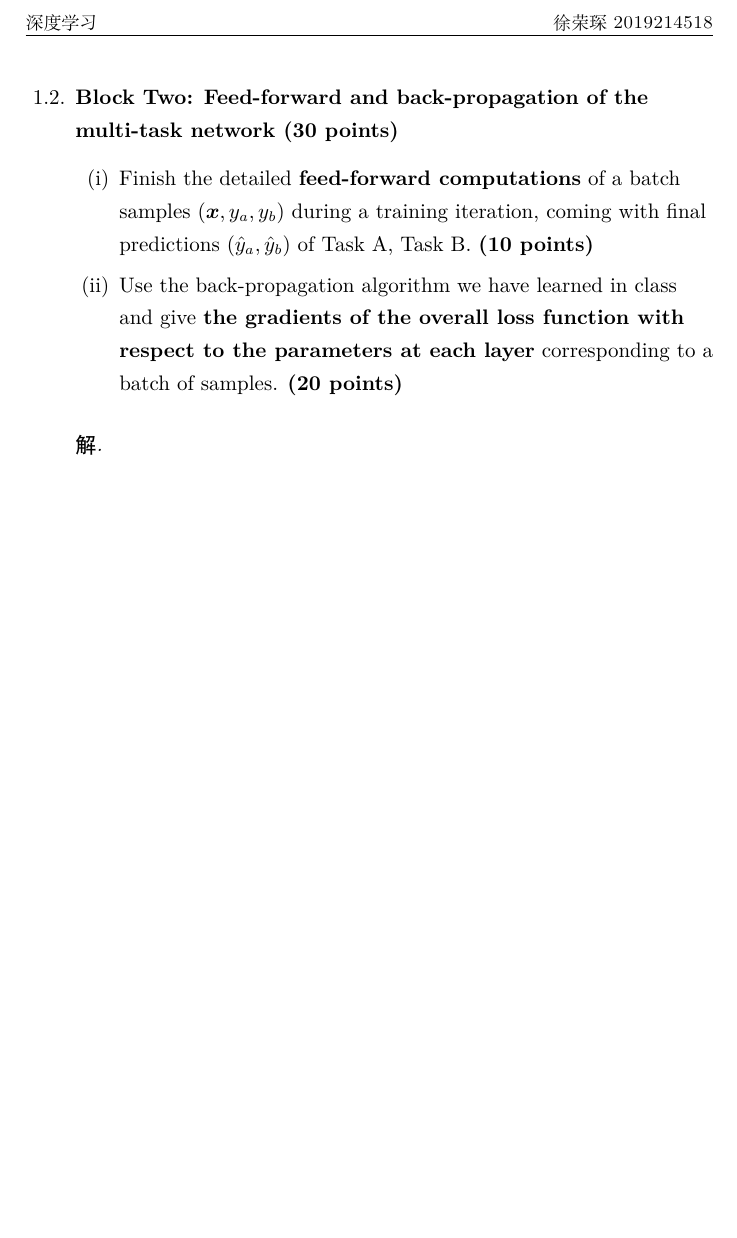
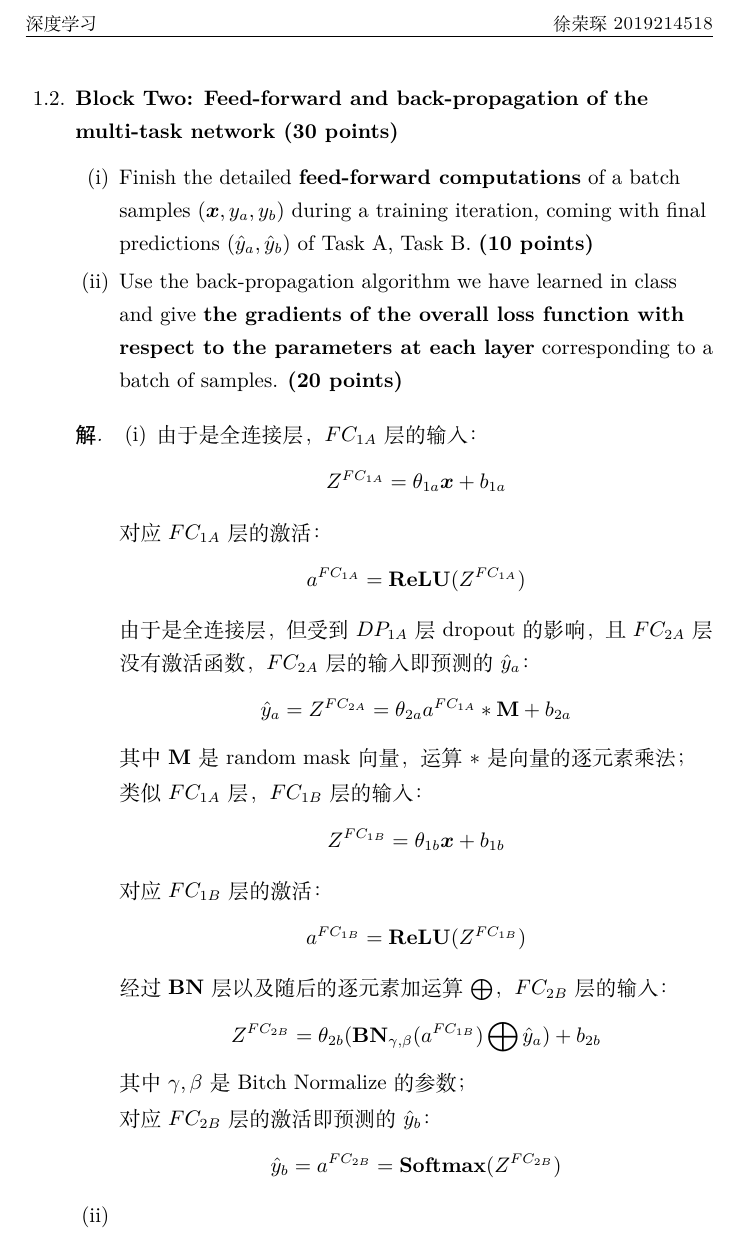
Before and after one commit to xurongchen/DeepLearningHW, a LaTeX problem sheet (Homework1/Solution/assignment.tex, which reads Homework1/Solution/Details/solve2.tex): part of page 2 of 2, cut so that both start at the same text, the shorter picture padded with empty space. Compiled offline with XeLaTeX.

Commit message:
Homework 1

```diff
--- a/Homework1/Solution/Details/solve2.tex
+++ b/Homework1/Solution/Details/solve2.tex
@@ -1,3 +1,25 @@
 \begin{solution}
+    \begin{enumerate}
+        \item[(i)] 由于是全连接层，$FC_{1A}$层的输入：$$Z^{FC_{1A}}=\theta_{1a}\bm{x}+b_{1a}$$
 
+        对应$FC_{1A}$层的激活：$$a^{FC_{1A}}=\textbf{ReLU}(Z^{FC_{1A}})$$
+
+        % 由于是直连，$DP_{1A}$层输入即$FC_{1A}$层激活：$Z^{DP_{1A}}=a^{FC_{1A}}$；
+
+        由于是全连接层，但受到$DP_{1A}$层dropout的影响，且$FC_{2A}$层没有激活函数，$FC_{2A}$层的输入
+        即预测的$\hat{y}_a$：
+        $$\hat{y}_a=Z^{FC_{2A}}=\theta_{2a}a^{FC_{1A}}*\textbf{M}+b_{2a}$$
+        其中$\textbf{M}$是random mask向量，运算$*$是向量的逐元素乘法；
+
+        类似$FC_{1A}$层，$FC_{1B}$层的输入：$$Z^{FC_{1B}}=\theta_{1b}\bm{x}+b_{1b}$$
+
+        对应$FC_{1B}$层的激活：$$a^{FC_{1B}}=\textbf{ReLU}(Z^{FC_{1B}})$$
+
+        经过$\textbf{BN}$层以及随后的逐元素加运算$\bigoplus$，$FC_{2B}$层的输入：
+        $$Z^{FC_{2B}}=\theta_{2b}(\textbf{BN}_{\gamma,\beta}(a^{FC_{1B}})\bigoplus\hat{y}_a)+b_{2b}$$
+        其中$\gamma,\beta$是Bitch Normalize的参数；
+
+        对应$FC_{2B}$层的激活即预测的$\hat{y}_b$：$$\hat{y}_b=a^{FC_{2B}}=\textbf{Softmax}(Z^{FC_{2B}})$$
+        \item[(ii)]
+    \end{enumerate}
 \end{solution}
```
